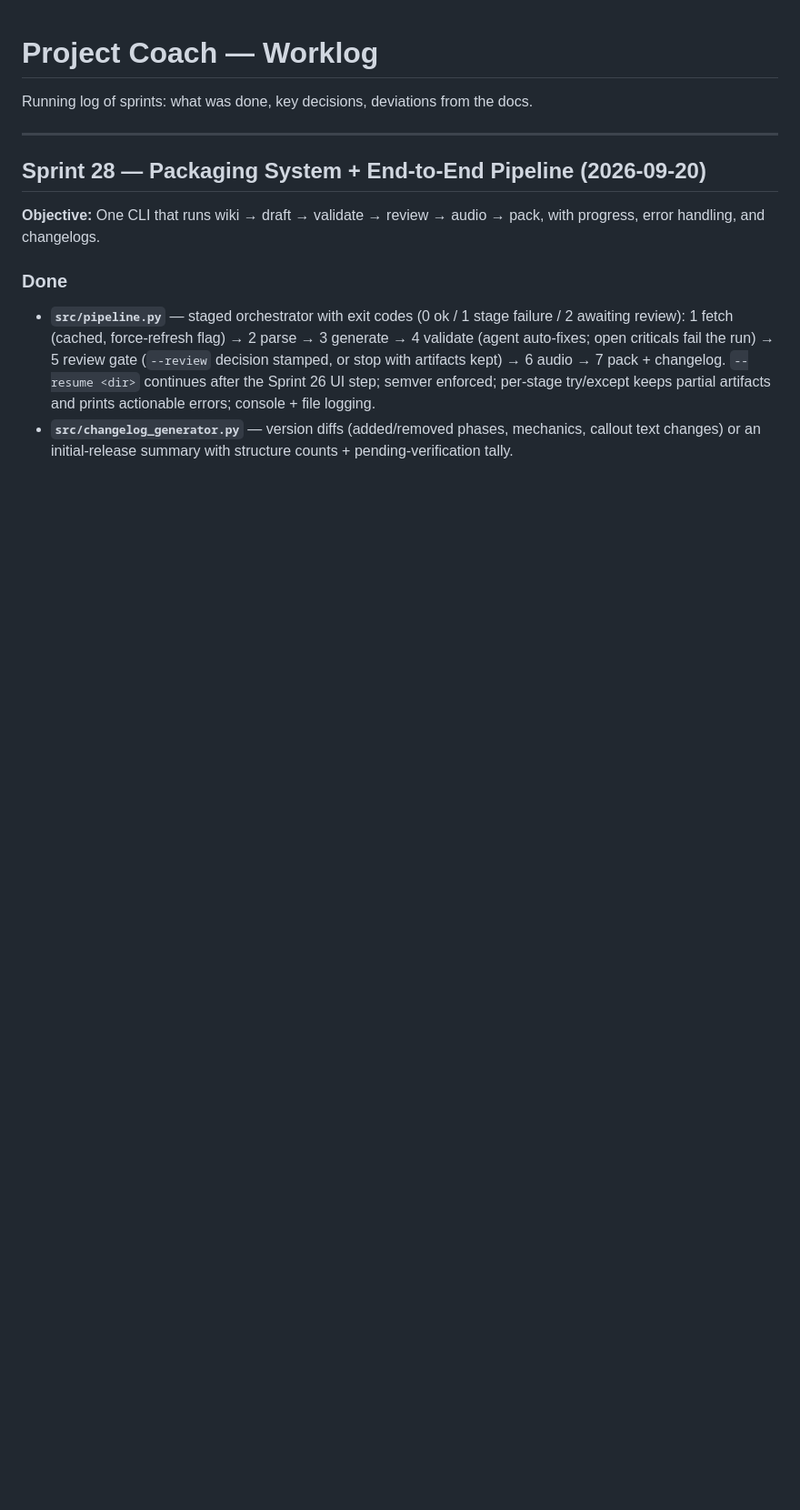
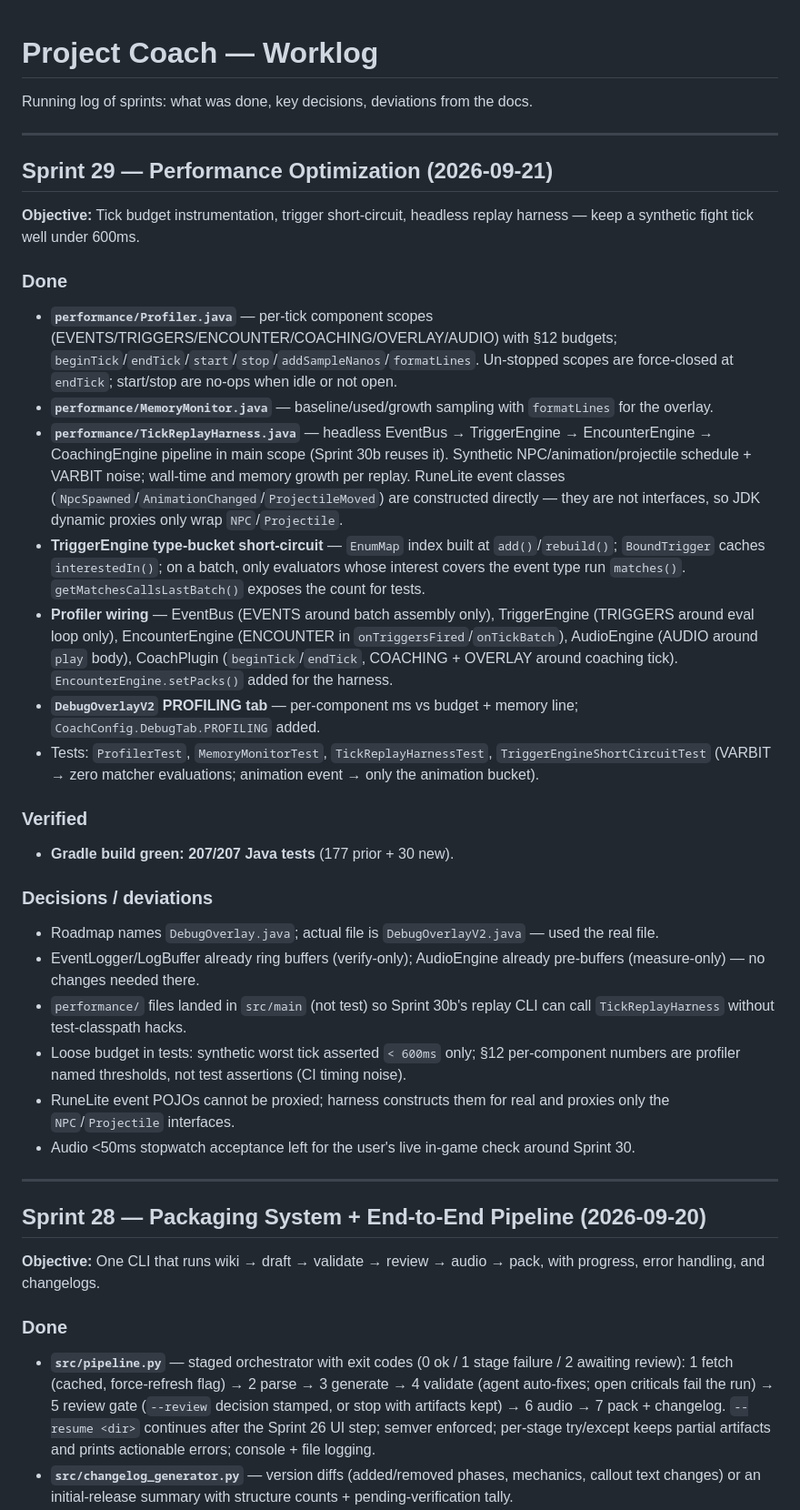
Before and after one commit to jamesdileva/coach, a Markdown page: docs/worklog.md, the part around the change. Shown at 91% size. Rendered like a GitHub page; blank space fills up the shorter version.

Commit message:
Worklog: Sprint 29 performance optimization entry

```diff
--- a/docs/worklog.md
+++ b/docs/worklog.md
@@ -1,6 +1,64 @@
 # Project Coach — Worklog
 
 Running log of sprints: what was done, key decisions, deviations from the docs.
+
+---
+
+## Sprint 29 — Performance Optimization (2026-09-21)
+
+**Objective:** Tick budget instrumentation, trigger short-circuit, headless
+replay harness — keep a synthetic fight tick well under 600ms.
+
+### Done
+
+- **`performance/Profiler.java`** — per-tick component scopes
+  (EVENTS/TRIGGERS/ENCOUNTER/COACHING/OVERLAY/AUDIO) with §12 budgets;
+  `beginTick`/`endTick`/`start`/`stop`/`addSampleNanos`/`formatLines`.
+  Un-stopped scopes are force-closed at `endTick`; start/stop are no-ops when
+  idle or not open.
+- **`performance/MemoryMonitor.java`** — baseline/used/growth sampling with
+  `formatLines` for the overlay.
+- **`performance/TickReplayHarness.java`** — headless EventBus → TriggerEngine
+  → EncounterEngine → CoachingEngine pipeline in main scope (Sprint 30b
+  reuses it). Synthetic NPC/animation/projectile schedule + VARBIT noise;
+  wall-time and memory growth per replay. RuneLite event classes
+  (`NpcSpawned`/`AnimationChanged`/`ProjectileMoved`) are constructed
+  directly — they are not interfaces, so JDK dynamic proxies only wrap
+  `NPC`/`Projectile`.
+- **TriggerEngine type-bucket short-circuit** — `EnumMap` index built at
+  `add()`/`rebuild()`; `BoundTrigger` caches `interestedIn()`; on a batch,
+  only evaluators whose interest covers the event type run `matches()`.
+  `getMatchesCallsLastBatch()` exposes the count for tests.
+- **Profiler wiring** — EventBus (EVENTS around batch assembly only),
+  TriggerEngine (TRIGGERS around eval loop only), EncounterEngine
+  (ENCOUNTER in `onTriggersFired`/`onTickBatch`), AudioEngine (AUDIO around
+  `play` body), CoachPlugin (`beginTick`/`endTick`, COACHING + OVERLAY around
+  coaching tick). `EncounterEngine.setPacks()` added for the harness.
+- **`DebugOverlayV2` PROFILING tab** — per-component ms vs budget + memory
+  line; `CoachConfig.DebugTab.PROFILING` added.
+- Tests: `ProfilerTest`, `MemoryMonitorTest`, `TickReplayHarnessTest`,
+  `TriggerEngineShortCircuitTest` (VARBIT → zero matcher evaluations;
+  animation event → only the animation bucket).
+
+### Verified
+
+- **Gradle build green: 207/207 Java tests** (177 prior + 30 new).
+
+### Decisions / deviations
+
+- Roadmap names `DebugOverlay.java`; actual file is `DebugOverlayV2.java` —
+  used the real file.
+- EventLogger/LogBuffer already ring buffers (verify-only); AudioEngine
+  already pre-buffers (measure-only) — no changes needed there.
+- `performance/` files landed in `src/main` (not test) so Sprint 30b's
+  replay CLI can call `TickReplayHarness` without test-classpath hacks.
+- Loose budget in tests: synthetic worst tick asserted `< 600ms` only;
+  §12 per-component numbers are profiler named thresholds, not test
+  assertions (CI timing noise).
+- RuneLite event POJOs cannot be proxied; harness constructs them for real
+  and proxies only the `NPC`/`Projectile` interfaces.
+- Audio <50ms stopwatch acceptance left for the user's live in-game check
+  around Sprint 30.
 
 ---
 
```
